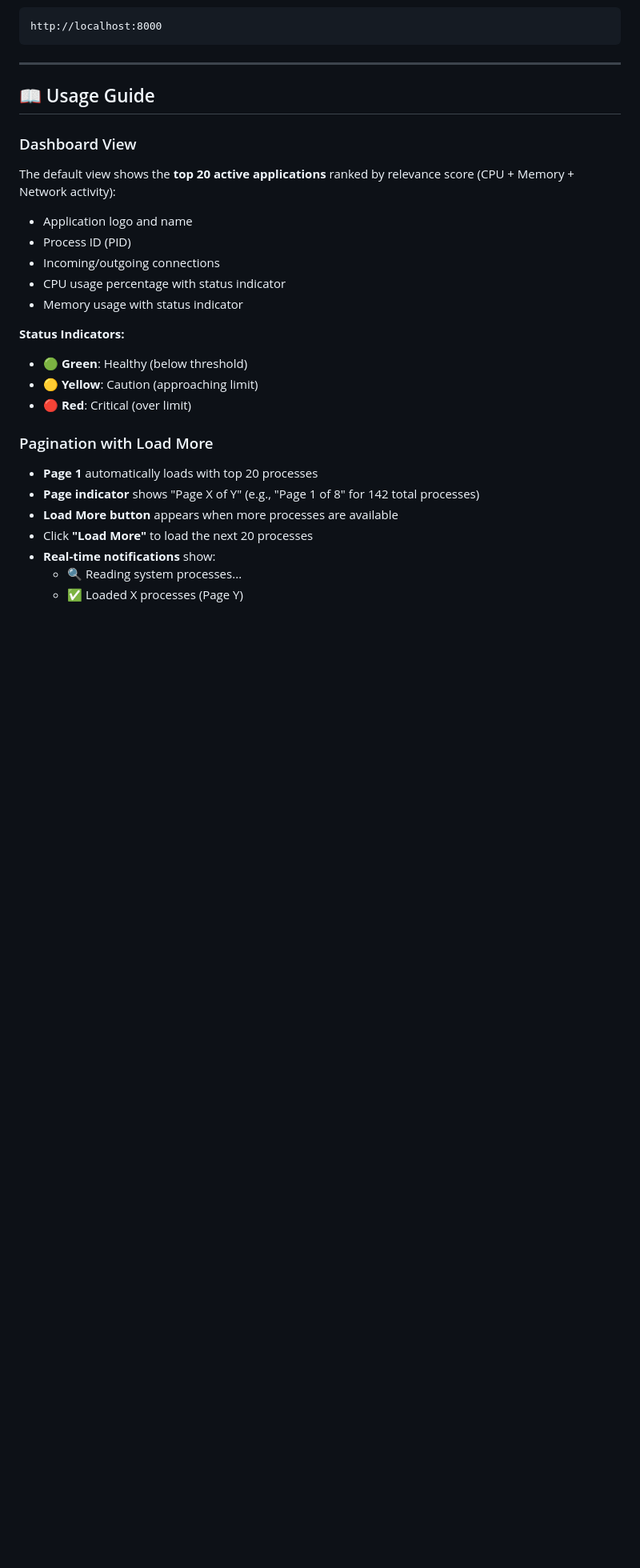
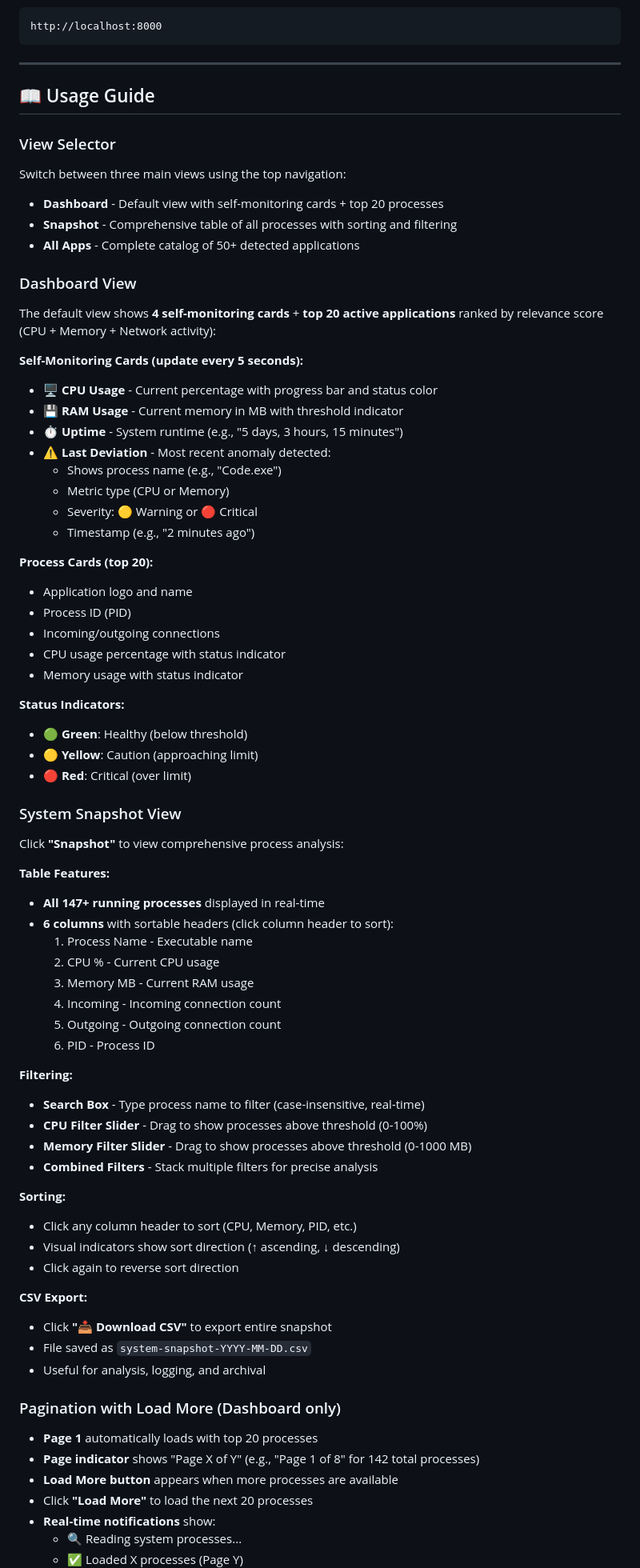
Before and after one commit to Maneesh-Relanto/system-pulse, a Markdown page: README.md, the part around one of its changes. Shown at 80% size. Drawn GitHub-style; blank space fills up the shorter version.

```diff
--- a/README.md
+++ b/README.md
@@ -102,8 +127,26 @@ http://localhost:8000
 
 ## 📖 Usage Guide
 
+### View Selector
+Switch between three main views using the top navigation:
+- **Dashboard** - Default view with self-monitoring cards + top 20 processes
+- **Snapshot** - Comprehensive table of all processes with sorting and filtering
+- **All Apps** - Complete catalog of 50+ detected applications
+
 ### Dashboard View
-The default view shows the **top 20 active applications** ranked by relevance score (CPU + Memory + Network activity):
+The default view shows **4 self-monitoring cards** + **top 20 active applications** ranked by relevance score (CPU + Memory + Network activity):
+
+**Self-Monitoring Cards (update every 5 seconds):**
+- 🖥️ **CPU Usage** - Current percentage with progress bar and status color
+- 💾 **RAM Usage** - Current memory in MB with threshold indicator
+- ⏱️ **Uptime** - System runtime (e.g., "5 days, 3 hours, 15 minutes")
+- ⚠️ **Last Deviation** - Most recent anomaly detected:
+  - Shows process name (e.g., "Code.exe")
+  - Metric type (CPU or Memory)
+  - Severity: 🟡 Warning or 🔴 Critical
+  - Timestamp (e.g., "2 minutes ago")
+
+**Process Cards (top 20):**
 - Application logo and name
 - Process ID (PID)
 - Incoming/outgoing connections
@@ -115,7 +158,36 @@ The default view shows the **top 20 active applications** ranked by relevance sc
 - 🟡 **Yellow**: Caution (approaching limit)
 - 🔴 **Red**: Critical (over limit)
 
-### Pagination with Load More
+### System Snapshot View
+Click **"Snapshot"** to view comprehensive process analysis:
+
+**Table Features:**
+- **All 147+ running processes** displayed in real-time
+- **6 columns** with sortable headers (click column header to sort):
+  1. Process Name - Executable name
+  2. CPU % - Current CPU usage
+  3. Memory MB - Current RAM usage
+  4. Incoming - Incoming connection count
+  5. Outgoing - Outgoing connection count
+  6. PID - Process ID
+
+**Filtering:**
+- **Search Box** - Type process name to filter (case-insensitive, real-time)
+- **CPU Filter Slider** - Drag to show processes above threshold (0-100%)
+- **Memory Filter Slider** - Drag to show processes above threshold (0-1000 MB)
+- **Combined Filters** - Stack multiple filters for precise analysis
+
+**Sorting:**
+- Click any column header to sort (CPU, Memory, PID, etc.)
+- Visual indicators show sort direction (↑ ascending, ↓ descending)
+- Click again to reverse sort direction
+
+**CSV Export:**
+- Click **"📥 Download CSV"** to export entire snapshot
+- File saved as `system-snapshot-YYYY-MM-DD.csv`
+- Useful for analysis, logging, and archival
+
+### Pagination with Load More (Dashboard only)
 - **Page 1** automatically loads with top 20 processes
 - **Page indicator** shows "Page X of Y" (e.g., "Page 1 of 8" for 142 total processes)
 - **Load More button** appears when more processes are available
```
Also changed, not shown: other parts of README.md (+133 -19 lines).
